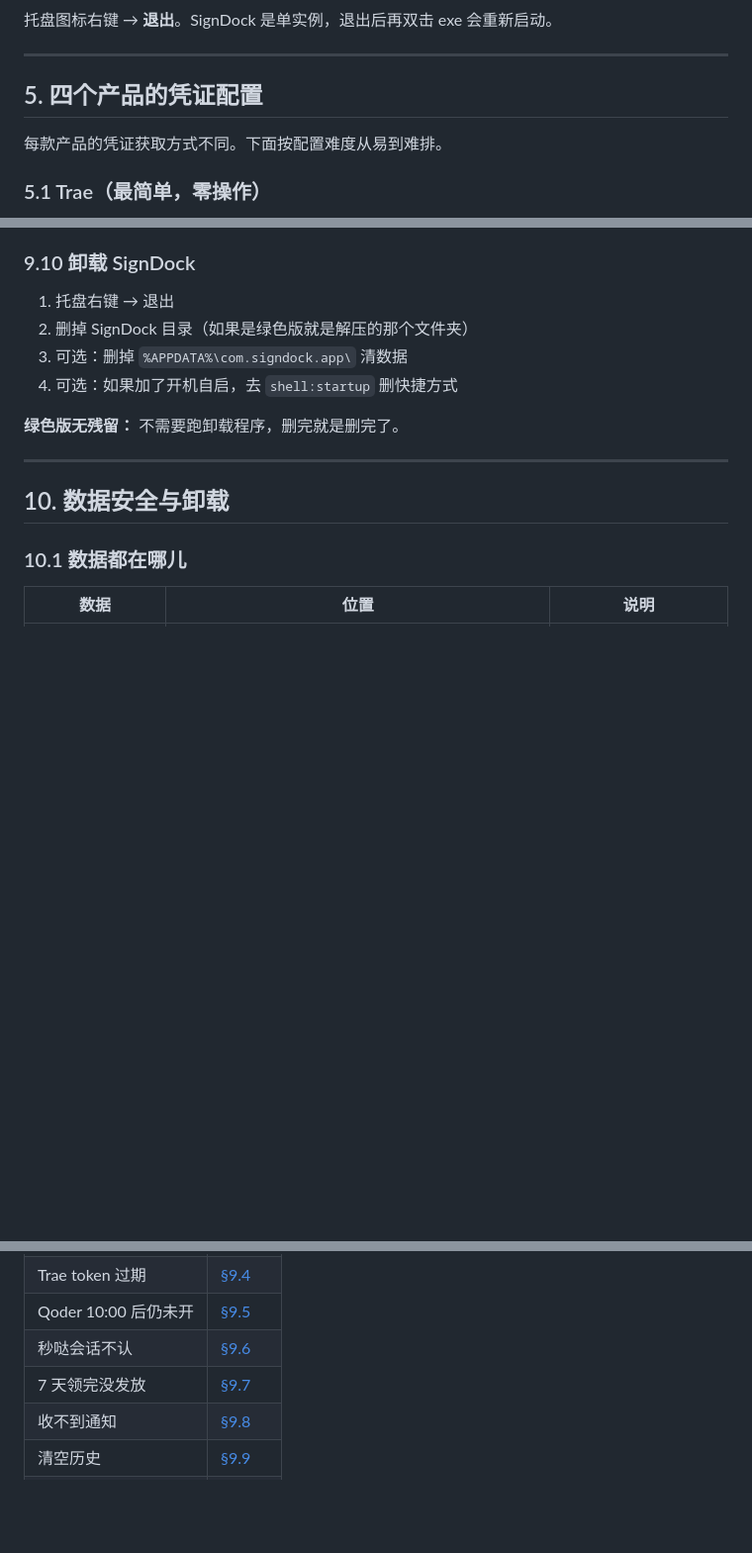
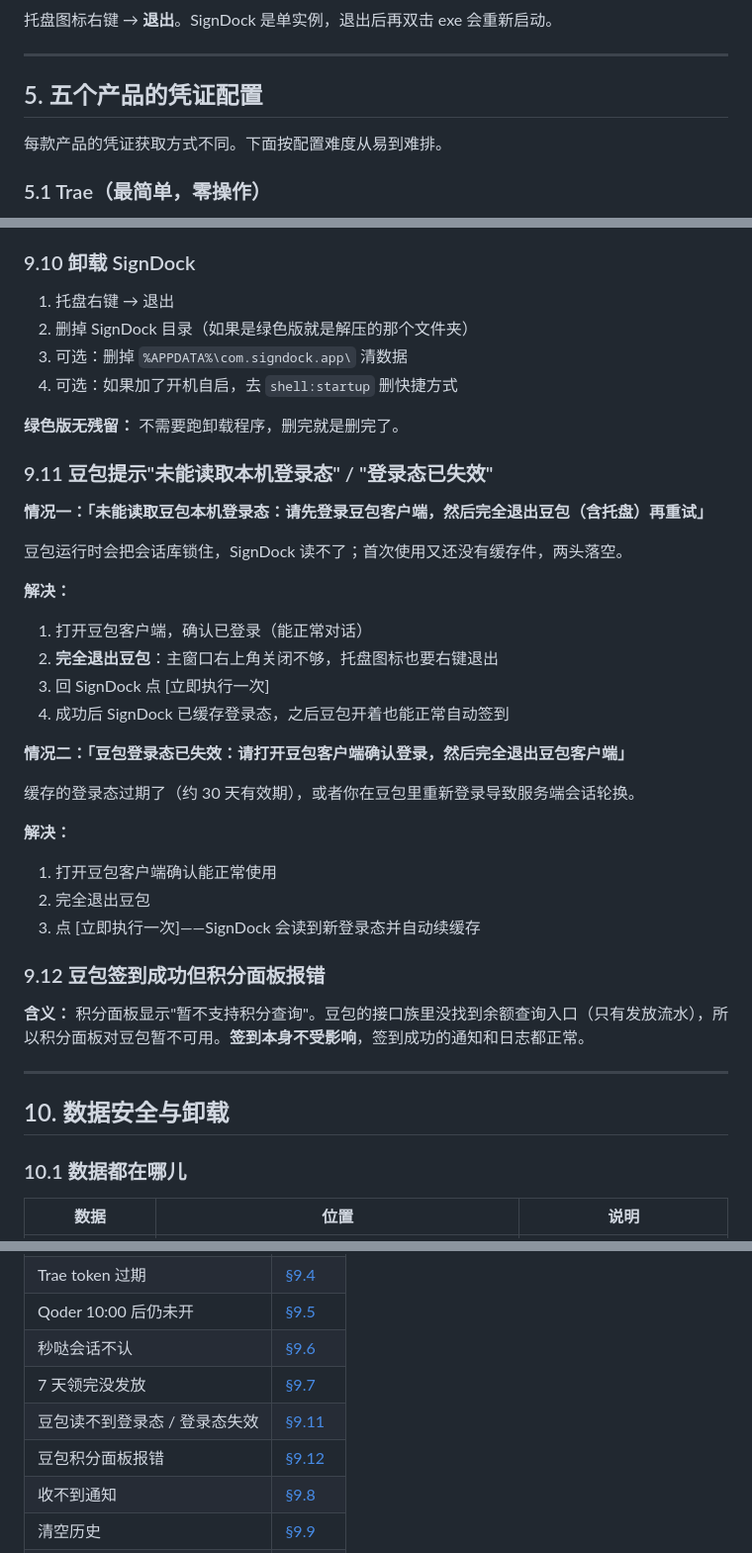
Before and after one commit to xiangsir4088/signdock, a Markdown page: docs/GUIDE.md, 3 parts joined by grey strips. Shown at 99% size. Rendered like a GitHub page; blank space fills up the shorter version.

```diff
--- a/docs/GUIDE.md
+++ b/docs/GUIDE.md
@@ -222,7 +223,7 @@ SignDock 默认**不**开机自启。如果你希望每次开机都跑：
 
 ---
 
-## 5. 四个产品的凭证配置
+## 5. 五个产品的凭证配置
 
 每款产品的凭证获取方式不同。下面按配置难度从易到难排。
 
@@ -530,6 +558,31 @@ SignDock 发出的通知分几种：
 
 **绿色版无残留：** 不需要跑卸载程序，删完就是删完了。
 
+### 9.11 豆包提示"未能读取本机登录态" / "登录态已失效"
+
+**情况一：「未能读取豆包本机登录态：请先登录豆包客户端，然后完全退出豆包（含托盘）再重试」**
+
+豆包运行时会把会话库锁住，SignDock 读不了；首次使用又还没有缓存件，两头落空。
+
+**解决：**
+1. 打开豆包客户端，确认已登录（能正常对话）
+2. **完全退出豆包**：主窗口右上角关闭不够，托盘图标也要右键退出
+3. 回 SignDock 点 [立即执行一次]
+4. 成功后 SignDock 已缓存登录态，之后豆包开着也能正常自动签到
+
+**情况二：「豆包登录态已失效：请打开豆包客户端确认登录，然后完全退出豆包客户端」**
+
+缓存的登录态过期了（约 30 天有效期），或者你在豆包里重新登录导致服务端会话轮换。
+
+**解决：**
+1. 打开豆包客户端确认能正常使用
+2. 完全退出豆包
+3. 点 [立即执行一次]——SignDock 会读到新登录态并自动续缓存
+
+### 9.12 豆包签到成功但积分面板报错
+
+**含义：** 积分面板显示"暂不支持积分查询"。豆包的接口族里没找到余额查询入口（只有发放流水），所以积分面板对豆包暂不可用。**签到本身不受影响**，签到成功的通知和日志都正常。
+
 ---
 
 ## 10. 数据安全与卸载
@@ -655,6 +711,8 @@ SignDock 调用的都是厂商**非公开**接口（未文档化、可能随时
 | Qoder 10:00 后仍未开 | [§9.5](#95-qoder-1000-后仍显示窗口未开) |
 | 秒哒会话不认 | [§9.6](#96-秒哒提示秒哒还不认这个会话) |
 | 7 天领完没发放 | [§9.7](#97-免费版-7-天领完就没发放了) |
+| 豆包读不到登录态 / 登录态失效 | [§9.11](#911-豆包提示未能读取本机登录态--登录态已失效) |
+| 豆包积分面板报错 | [§9.12](#912-豆包签到成功但积分面板报错) |
 | 收不到通知 | [§9.8](#98-系统通知完全收不到) |
 | 清空历史 | [§9.9](#99-想清空全部历史) |
 | 卸载 | [§9.10](#910-卸载-signdock) |
```
Also changed, not shown: other parts of docs/GUIDE.md (+40 -7 lines).
